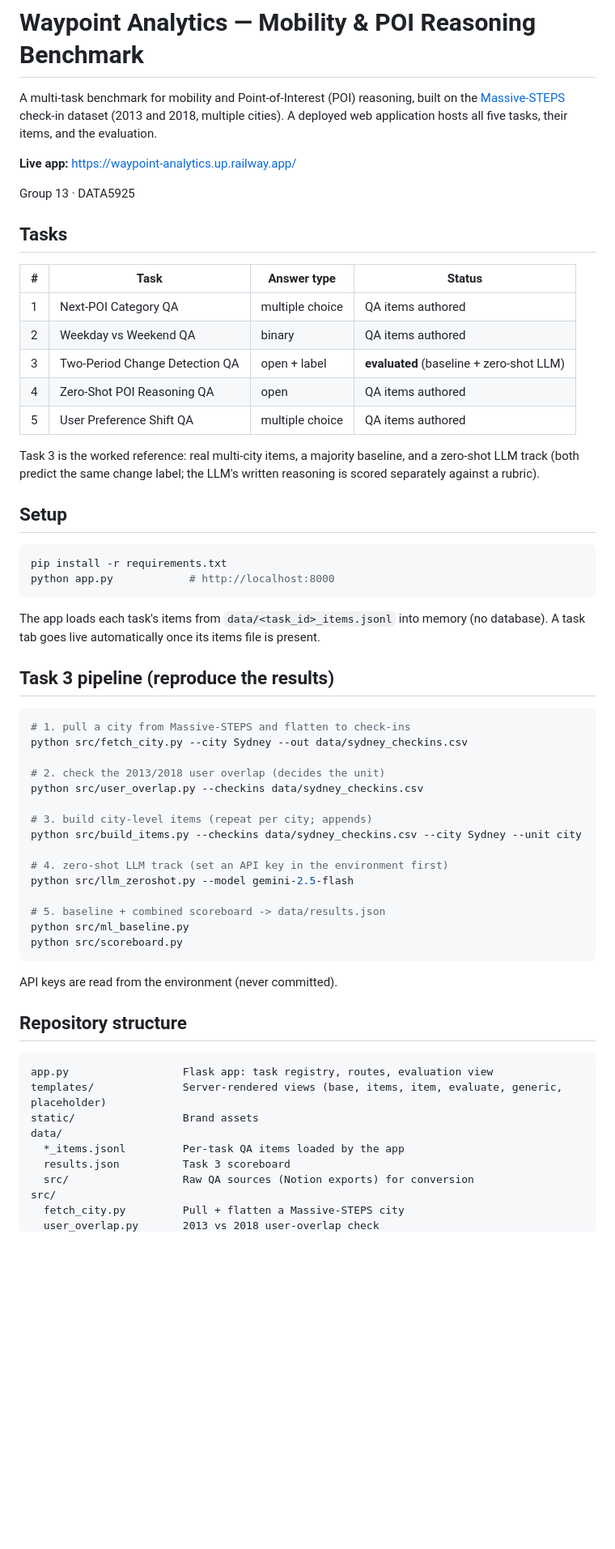
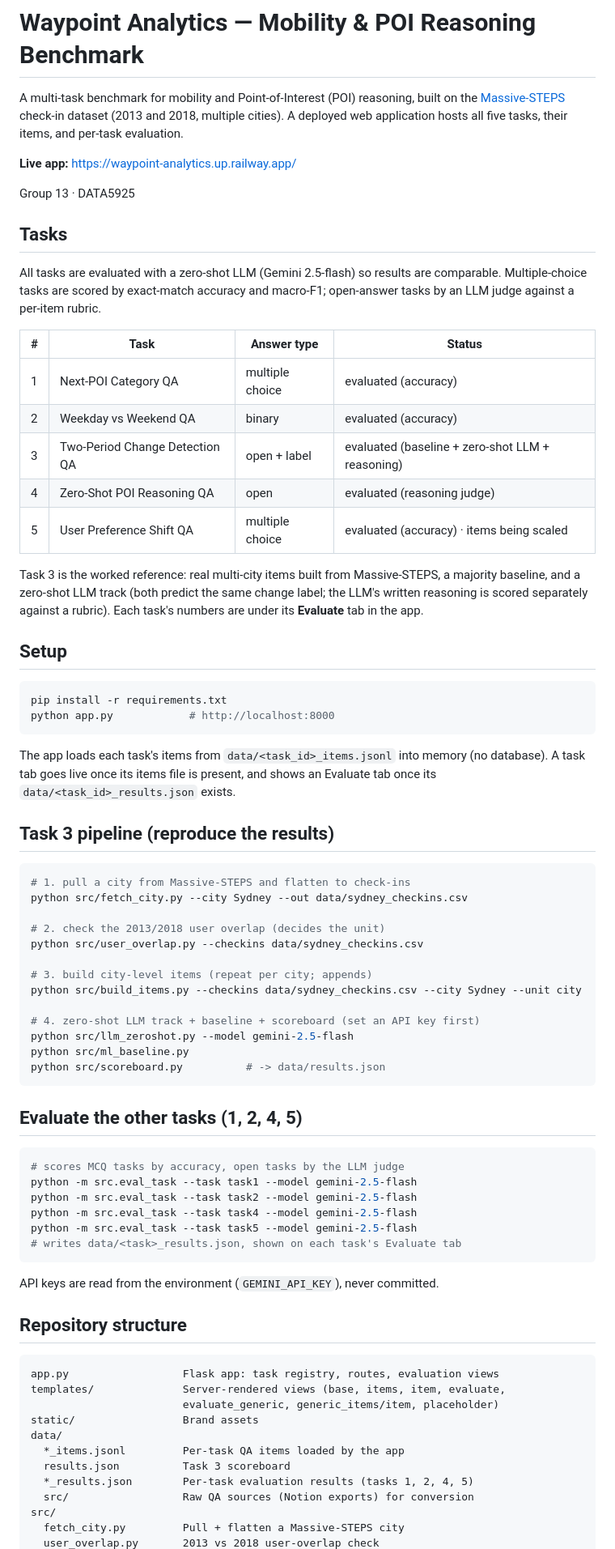
Before and after one commit to ParthMody/group13-mobility-qa-benchmark, a Markdown page: README.md, the part around one of its changes. Shown at 81% size. Rendered like a GitHub page; blank space fills up the shorter version.

Commit message:
Revise task evaluation details and setup instructions
Updated evaluation status for tasks and clarified instructions.

````diff
--- a/README.md
+++ b/README.md
@@ -3,7 +3,7 @@
 A multi-task benchmark for mobility and Point-of-Interest (POI) reasoning, built on the
 [Massive-STEPS](https://github.com/cruiseresearchgroup/Massive-STEPS) check-in dataset
 (2013 and 2018, multiple cities). A deployed web application hosts all five tasks, their
-items, and the evaluation.
+items, and per-task evaluation.
 
 **Live app:** https://waypoint-analytics.up.railway.app/
 
@@ -11,17 +11,22 @@ Group 13 · DATA5925
 
 ## Tasks
 
+All tasks are evaluated with a zero-shot LLM (Gemini 2.5-flash) so results are comparable.
+Multiple-choice tasks are scored by exact-match accuracy and macro-F1; open-answer tasks
+by an LLM judge against a per-item rubric.
+
 | # | Task | Answer type | Status |
 |---|------|-------------|--------|
-| 1 | Next-POI Category QA | multiple choice | QA items authored |
-| 2 | Weekday vs Weekend QA | binary | QA items authored |
-| 3 | Two-Period Change Detection QA | open + label | **evaluated** (baseline + zero-shot LLM) |
-| 4 | Zero-Shot POI Reasoning QA | open | QA items authored |
-| 5 | User Preference Shift QA | multiple choice | QA items authored |
+| 1 | Next-POI Category QA | multiple choice | evaluated (accuracy) |
+| 2 | Weekday vs Weekend QA | binary | evaluated (accuracy) |
+| 3 | Two-Period Change Detection QA | open + label | evaluated (baseline + zero-shot LLM + reasoning) |
+| 4 | Zero-Shot POI Reasoning QA | open | evaluated (reasoning judge) |
+| 5 | User Preference Shift QA | multiple choice | evaluated (accuracy) · items being scaled |
 
-Task 3 is the worked reference: real multi-city items, a majority baseline, and a
-zero-shot LLM track (both predict the same change label; the LLM's written reasoning is
-scored separately against a rubric).
+Task 3 is the worked reference: real multi-city items built from Massive-STEPS, a majority
+baseline, and a zero-shot LLM track (both predict the same change label; the LLM's written
+reasoning is scored separately against a rubric). Each task's numbers are under its
+**Evaluate** tab in the app.
 
 ## Setup
 
@@ -31,7 +36,8 @@ python app.py            # http://localhost:8000
 ```
 
 The app loads each task's items from `data/<task_id>_items.jsonl` into memory (no
-database). A task tab goes live automatically once its items file is present.
+database). A task tab goes live once its items file is present, and shows an Evaluate tab
+once its `data/<task_id>_results.json` exists.
 
 ## Task 3 pipeline (reproduce the results)
 
@@ -45,25 +51,36 @@ python src/user_overlap.py --checkins data/sydney_checkins.csv
 # 3. build city-level items (repeat per city; appends)
 python src/build_items.py --checkins data/sydney_checkins.csv --city Sydney --unit city
 
-# 4. zero-shot LLM track (set an API key in the environment first)
+# 4. zero-shot LLM track + baseline + scoreboard (set an API key first)
 python src/llm_zeroshot.py --model gemini-2.5-flash
-
-# 5. baseline + combined scoreboard -> data/results.json
 python src/ml_baseline.py
-python src/scoreboard.py
+python src/scoreboard.py          # -> data/results.json
 ```
 
-API keys are read from the environment (never committed).
+## Evaluate the other tasks (1, 2, 4, 5)
+
+```bash
+# scores MCQ tasks by accuracy, open tasks by the LLM judge
+python -m src.eval_task --task task1 --model gemini-2.5-flash
+python -m src.eval_task --task task2 --model gemini-2.5-flash
+python -m src.eval_task --task task4 --model gemini-2.5-flash
+python -m src.eval_task --task task5 --model gemini-2.5-flash
+# writes data/<task>_results.json, shown on each task's Evaluate tab
+```
+
+API keys are read from the environment (`GEMINI_API_KEY`), never committed.
 
 ## Repository structure
 
 ```text
-app.py                  Flask app: task registry, routes, evaluation view
-templates/              Server-rendered views (base, items, item, evaluate, generic, placeholder)
+app.py                  Flask app: task registry, routes, evaluation views
+templates/              Server-rendered views (base, items, item, evaluate,
+                        evaluate_generic, generic_items/item, placeholder)
 static/                 Brand assets
 data/
   *_items.jsonl         Per-task QA items loaded by the app
   results.json          Task 3 scoreboard
+  *_results.json        Per-task evaluation results (tasks 1, 2, 4, 5)
   src/                  Raw QA sources (Notion exports) for conversion
 src/
   fetch_city.py         Pull + flatten a Massive-STEPS city
````
Also changed, not shown: other parts of README.md (+14 -5 lines).
